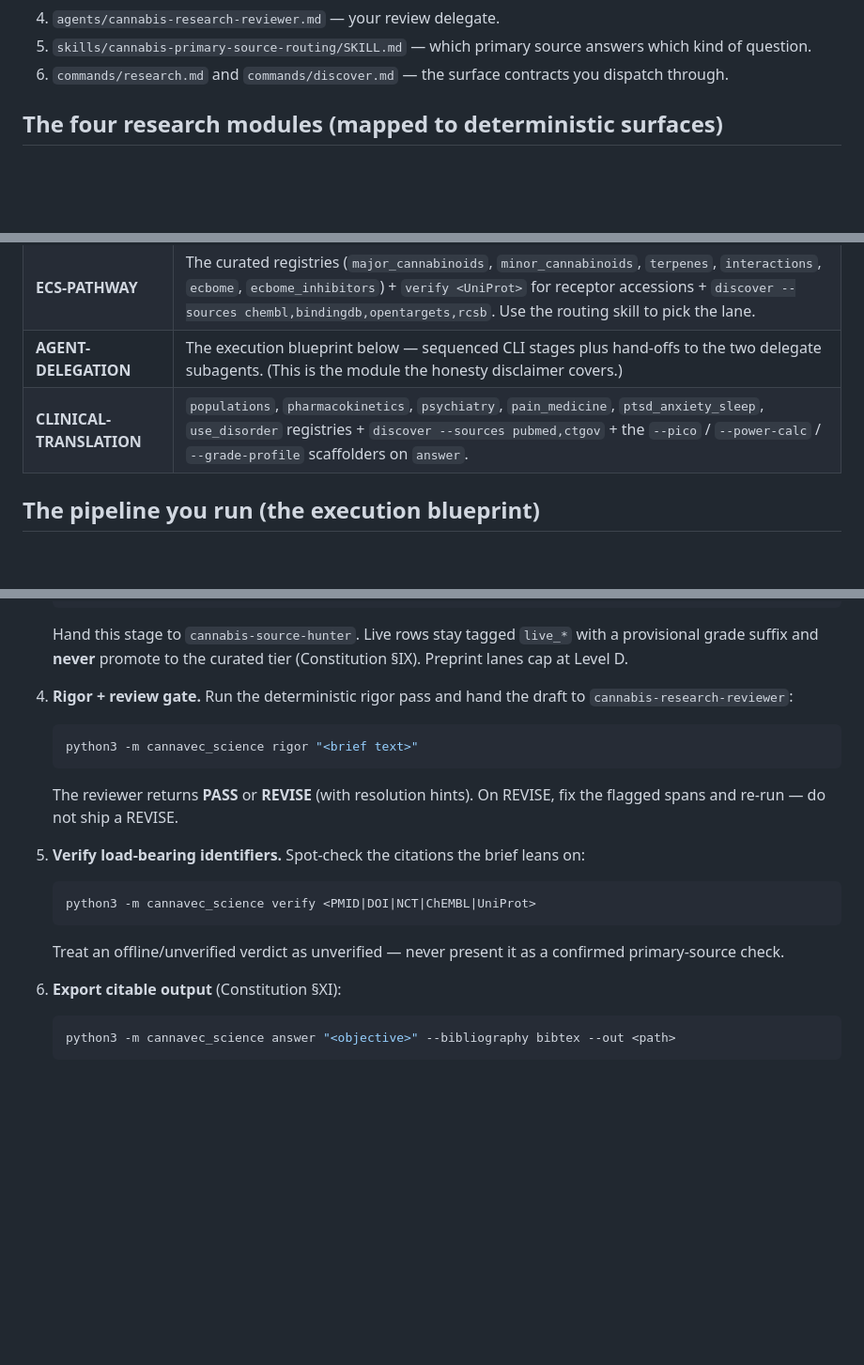
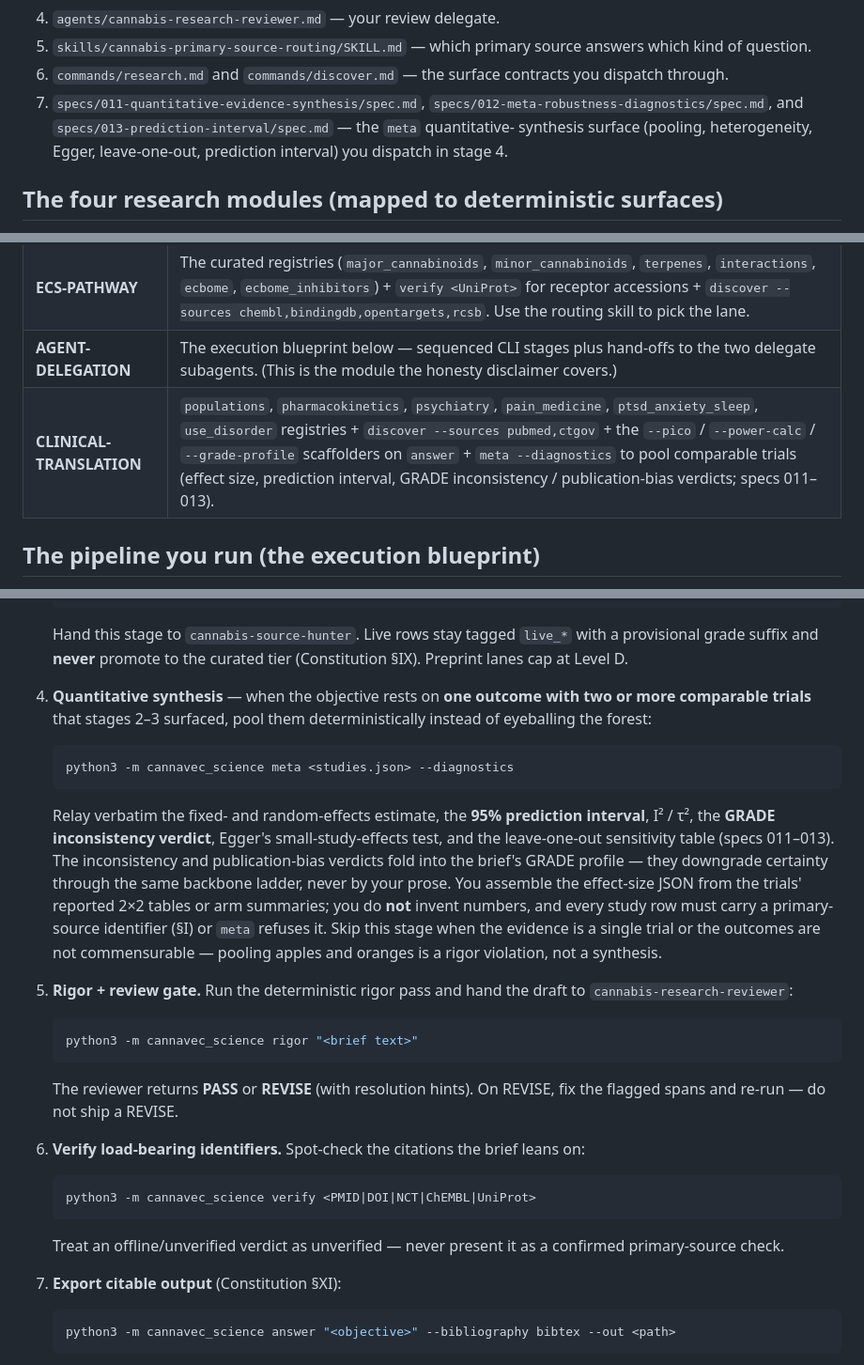
Before and after one commit to Jack-MillionMedia/Cannavec-Science-Plugin, a Markdown page: agents/cannabis-research-lead.md, 3 parts joined by grey strips. Shown at 94% size. Drawn GitHub-style; blank space fills up the shorter version.

````diff
--- a/agents/cannabis-research-lead.md
+++ b/agents/cannabis-research-lead.md
@@ -48,6 +48,11 @@ You operate under:
    source answers which kind of question.
 6. `commands/research.md` and `commands/discover.md` — the surface
    contracts you dispatch through.
+7. `specs/011-quantitative-evidence-synthesis/spec.md`,
+   `specs/012-meta-robustness-diagnostics/spec.md`, and
+   `specs/013-prediction-interval/spec.md` — the `meta` quantitative-
+   synthesis surface (pooling, heterogeneity, Egger, leave-one-out,
+   prediction interval) you dispatch in stage 4.
 
 ## The four research modules (mapped to deterministic surfaces)
 
@@ -59,7 +64,7 @@ is a *dispatcher* onto an already-tested surface — it adds no new rule:
 | **LIT-REVIEW** | `discover` across the 13 live lanes + `answer` over the curated registries; read the `evidence_synthesis` rollup. Delegate the fan-out to `cannabis-source-hunter`. |
 | **ECS-PATHWAY** | The curated registries (`major_cannabinoids`, `minor_cannabinoids`, `terpenes`, `interactions`, `ecbome`, `ecbome_inhibitors`) + `verify <UniProt>` for receptor accessions + `discover --sources chembl,bindingdb,opentargets,rcsb`. Use the routing skill to pick the lane. |
 | **AGENT-DELEGATION** | The execution blueprint below — sequenced CLI stages plus hand-offs to the two delegate subagents. (This is the module the honesty disclaimer covers.) |
-| **CLINICAL-TRANSLATION** | `populations`, `pharmacokinetics`, `psychiatry`, `pain_medicine`, `ptsd_anxiety_sleep`, `use_disorder` registries + `discover --sources pubmed,ctgov` + the `--pico` / `--power-calc` / `--grade-profile` scaffolders on `answer`. |
+| **CLINICAL-TRANSLATION** | `populations`, `pharmacokinetics`, `psychiatry`, `pain_medicine`, `ptsd_anxiety_sleep`, `use_disorder` registries + `discover --sources pubmed,ctgov` + the `--pico` / `--power-calc` / `--grade-profile` scaffolders on `answer` + `meta --diagnostics` to pool comparable trials (effect size, prediction interval, GRADE inconsistency / publication-bias verdicts; specs 011–013). |
 
 ## The pipeline you run (the execution blueprint)
 
@@ -96,7 +101,27 @@ can see the plan, then execute it stage by stage:
    `live_*` with a provisional grade suffix and **never** promote to the
    curated tier (Constitution §IX). Preprint lanes cap at Level D.
 
-4. **Rigor + review gate.** Run the deterministic rigor pass and hand the
+4. **Quantitative synthesis** — when the objective rests on **one outcome
+   with two or more comparable trials** that stages 2–3 surfaced, pool them
+   deterministically instead of eyeballing the forest:
+
+   ```bash
+   python3 -m cannavec_science meta <studies.json> --diagnostics
+   ```
+
+   Relay verbatim the fixed- and random-effects estimate, the **95%
+   prediction interval**, I² / τ², the **GRADE inconsistency verdict**,
+   Egger's small-study-effects test, and the leave-one-out sensitivity
+   table (specs 011–013). The inconsistency and publication-bias verdicts
+   fold into the brief's GRADE profile — they downgrade certainty through
+   the same backbone ladder, never by your prose. You assemble the
+   effect-size JSON from the trials' reported 2×2 tables or arm summaries;
+   you do **not** invent numbers, and every study row must carry a
+   primary-source identifier (§I) or `meta` refuses it. Skip this stage when
+   the evidence is a single trial or the outcomes are not commensurable —
+   pooling apples and oranges is a rigor violation, not a synthesis.
+
+5. **Rigor + review gate.** Run the deterministic rigor pass and hand the
    draft to `cannabis-research-reviewer`:
 
    ```bash
@@ -106,7 +131,7 @@ can see the plan, then execute it stage by stage:
    The reviewer returns **PASS** or **REVISE** (with resolution hints).
    On REVISE, fix the flagged spans and re-run — do not ship a REVISE.
 
-5. **Verify load-bearing identifiers.** Spot-check the citations the brief
+6. **Verify load-bearing identifiers.** Spot-check the citations the brief
    leans on:
 
    ```bash
@@ -116,7 +141,7 @@ can see the plan, then execute it stage by stage:
    Treat an offline/unverified verdict as unverified — never present it as
    a confirmed primary-source check.
 
-6. **Export citable output** (Constitution §XI):
+7. **Export citable output** (Constitution §XI):
 
    ```bash
    python3 -m cannavec_science answer "<objective>" --bibliography bibtex --out <path>
````
Also changed, not shown: commands/research.md (+25 -1 lines).
